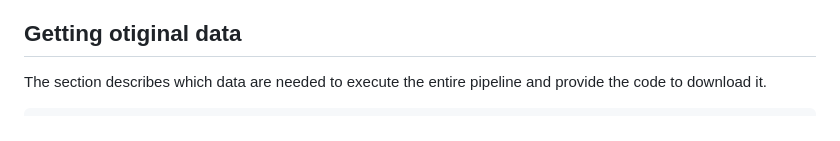
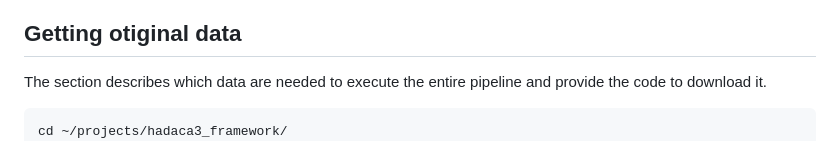
Before and after one commit to bcm-uga/hadaca3_framework, a Markdown page: README.md, the part around the change. GitHub-like rendering.

````diff
--- a/README.md
+++ b/README.md
@@ -22,6 +22,7 @@ mamba install -y  -c bioconda -c conda-forge -c r snakemake python r-base r-rmar
 The section describes which data are needed to execute the entire pipeline and provide the code to download it.
 
 ```
+cd ~/projects/hadaca3_framework/
 mkdir data
 cd data
 rsync -auvP dahu.ciment:/bettik/hombergn/projects/hadaca3_framework/data/groundtruth1_insilicodirichletCopule_pdac.h5 .
````
